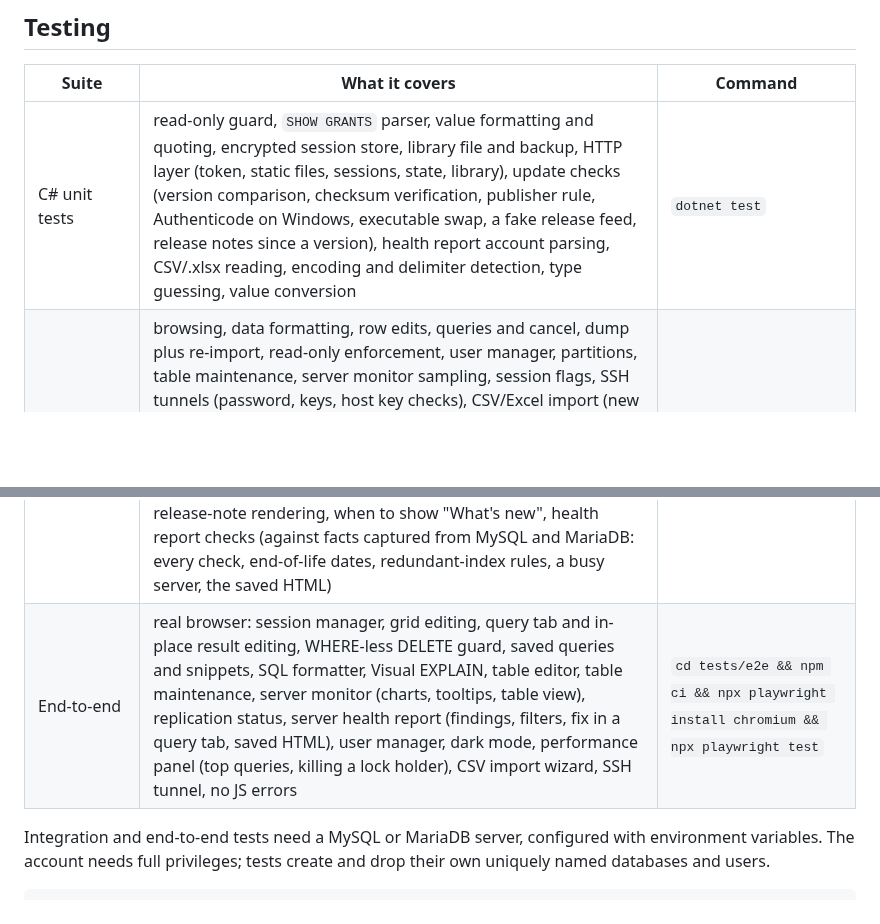
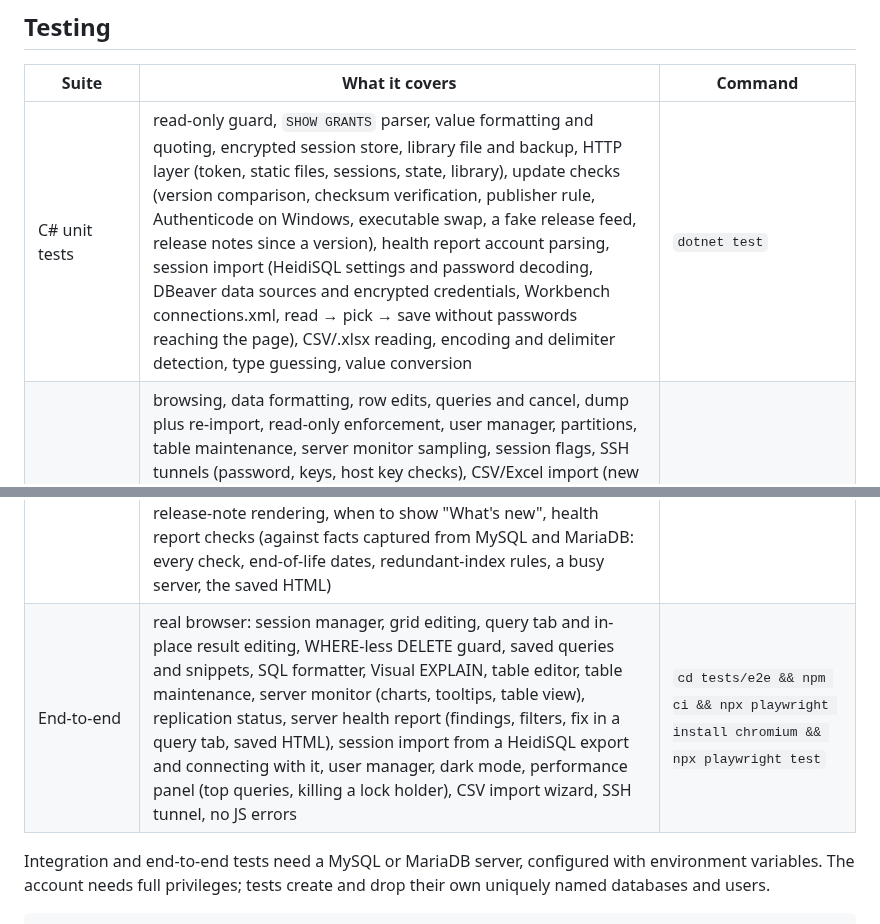
Before and after one commit to radzaw/zawsql, a Markdown page: README.md, 2 parts joined by grey strips. GitHub-like rendering; blank space fills up the shorter version.

```diff
--- a/README.md
+++ b/README.md
@@ -160,10 +168,10 @@ Output goes to `dist/<runtime>/`, one self-contained file per platform (about 50
 
 | Suite | What it covers | Command |
 | --- | --- | --- |
-| C# unit tests | read-only guard, `SHOW GRANTS` parser, value formatting and quoting, encrypted session store, library file and backup, HTTP layer (token, static files, sessions, state, library), update checks (version comparison, checksum verification, publisher rule, Authenticode on Windows, executable swap, a fake release feed, release notes since a version), health report account parsing, CSV/.xlsx reading, encoding and delimiter detection, type guessing, value conversion | `dotnet test` |
+| C# unit tests | read-only guard, `SHOW GRANTS` parser, value formatting and quoting, encrypted session store, library file and backup, HTTP layer (token, static files, sessions, state, library), update checks (version comparison, checksum verification, publisher rule, Authenticode on Windows, executable swap, a fake release feed, release notes since a version), health report account parsing, session import (HeidiSQL settings and password decoding, DBeaver data sources and encrypted credentials, Workbench connections.xml, read → pick → save without passwords reaching the page), CSV/.xlsx reading, encoding and delimiter detection, type guessing, value conversion | `dotnet test` |
 | C# integration tests | browsing, data formatting, row edits, queries and cancel, dump plus re-import, read-only enforcement, user manager, partitions, table maintenance, server monitor sampling, session flags, SSH tunnels (password, keys, host key checks), CSV/Excel import (new and existing tables, duplicate-key modes, row-numbered errors, all-or-nothing rollback), slow query and lock insight (digests, row and metadata lock waits, deadlocks, slow log table), Visual EXPLAIN (JSON plan, tabular EXPLAIN, ANALYZE, read-only rules), replication status (live replica: threads, lag, GTIDs, stop/start, a replication error and its recovery), health report facts (tables, indexes, auto-increment, accounts, a user without access to mysql.user) | `dotnet test` with `ZAWSQL_TEST_HOST` set (see below) |
 | UI unit tests | SQL splitter, safety classifier, highlighter, partition SQL, user-manager SQL, grid export, monitor rates and axis scales, snippet expansion, library grouping and import, SQL formatter (layout, keyword case, comments, stored programs, round-trip safety), import column matching and validation, query statistics snapshots and lock summaries, EXPLAIN plan parsing for MySQL and MariaDB (from real captured plans) and EXPLAIN ANALYZE trees, replication health, lag and advice, update notices and release-note rendering, when to show "What's new", health report checks (against facts captured from MySQL and MariaDB: every check, end-of-life dates, redundant-index rules, a busy server, the saved HTML) | `cd tests/js && npm test` (Node 22+, no dependencies) |
-| End-to-end | real browser: session manager, grid editing, query tab and in-place result editing, WHERE-less DELETE guard, saved queries and snippets, SQL formatter, Visual EXPLAIN, table editor, table maintenance, server monitor (charts, tooltips, table view), replication status, server health report (findings, filters, fix in a query tab, saved HTML), user manager, dark mode, performance panel (top queries, killing a lock holder), CSV import wizard, SSH tunnel, no JS errors | `cd tests/e2e && npm ci && npx playwright install chromium && npx playwright test` |
+| End-to-end | real browser: session manager, grid editing, query tab and in-place result editing, WHERE-less DELETE guard, saved queries and snippets, SQL formatter, Visual EXPLAIN, table editor, table maintenance, server monitor (charts, tooltips, table view), replication status, server health report (findings, filters, fix in a query tab, saved HTML), session import from a HeidiSQL export and connecting with it, user manager, dark mode, performance panel (top queries, killing a lock holder), CSV import wizard, SSH tunnel, no JS errors | `cd tests/e2e && npm ci && npx playwright install chromium && npx playwright test` |
 
 Integration and end-to-end tests need a MySQL or MariaDB server, configured with environment variables. The account needs full privileges; tests create and drop their own uniquely named databases and users.
 
```
Also changed, not shown: other parts of README.md (+8 -0 lines), docs/session-import.png (added), 7 other files.
